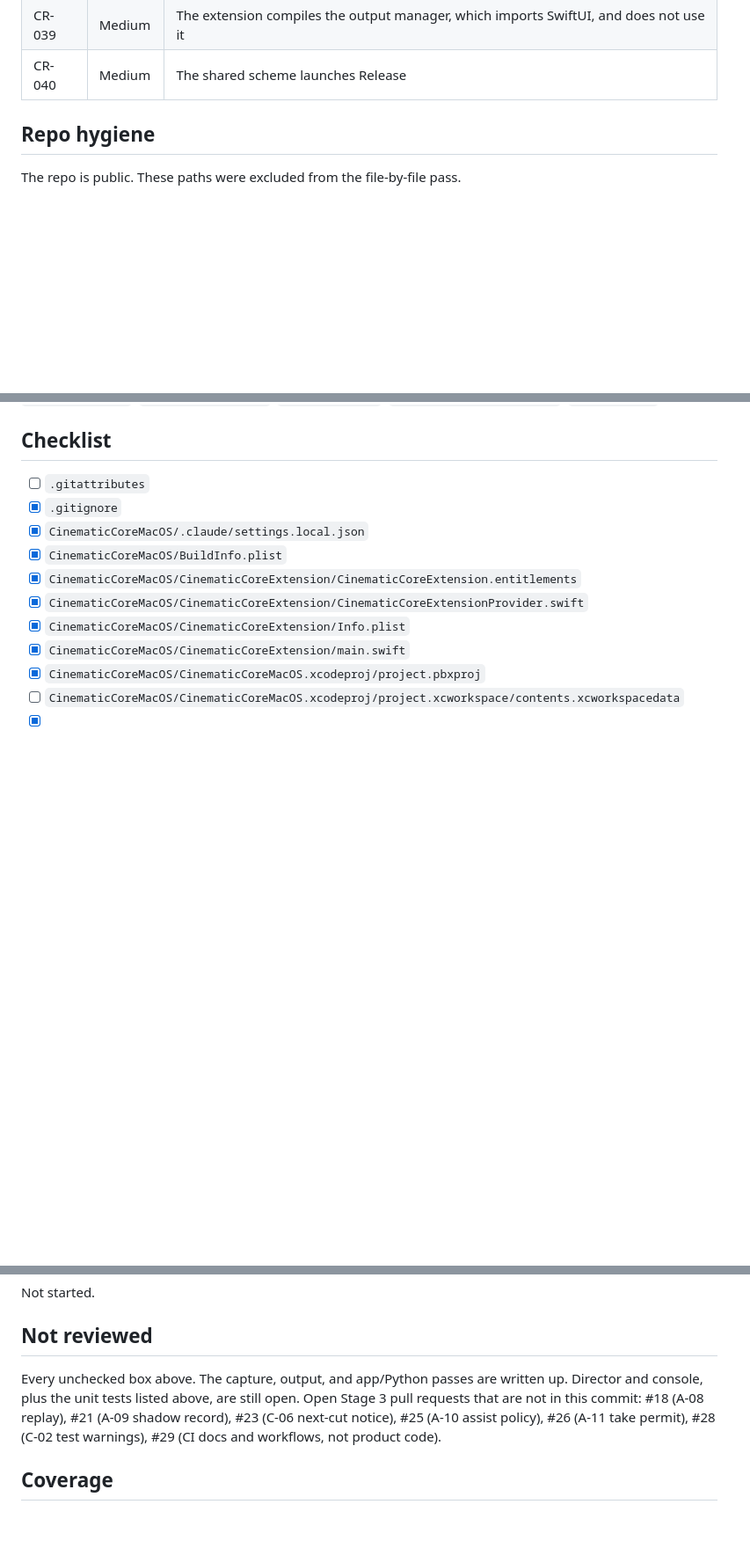
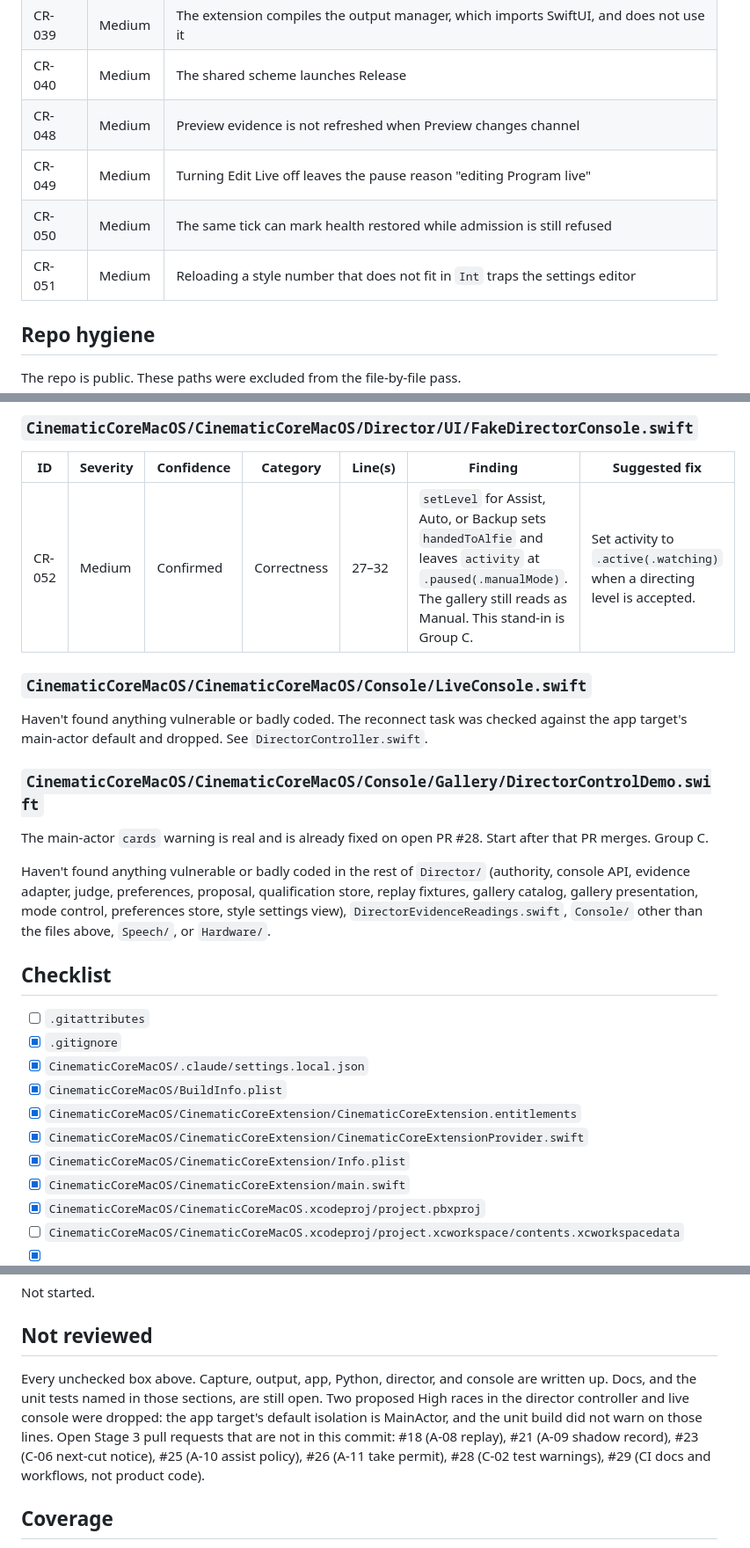
Before and after one commit to stephancmorris/macOS-rl-viritual-camera, a Markdown page: reports/code-review-2026-10/CODE-REVIEW.md, 3 parts joined by grey strips. Shown at 88% size. Drawn GitHub-style; blank space fills up the shorter version.

```diff
--- a/reports/code-review-2026-10/CODE-REVIEW.md
+++ b/reports/code-review-2026-10/CODE-REVIEW.md
@@ -51,6 +51,10 @@ Counts and the top 10 are filled in when the file pass finishes. Confirmed so fa
 | CR-037 | Medium | A saved director style never reaches the running controller |
 | CR-039 | Medium | The extension compiles the output manager, which imports SwiftUI, and does not use it |
 | CR-040 | Medium | The shared scheme launches Release |
+| CR-048 | Medium | Preview evidence is not refreshed when Preview changes channel |
+| CR-049 | Medium | Turning Edit Live off leaves the pause reason "editing Program live" |
+| CR-050 | Medium | The same tick can mark health restored while admission is still refused |
+| CR-051 | Medium | Reloading a style number that does not fit in `Int` traps the settings editor |
 
 ## Repo hygiene
 
@@ -381,3 +417,19 @@ The unit tests scanned below had real assertions. A line-by-line read is still o
+### `CinematicCoreMacOS/CinematicCoreMacOS/Director/UI/FakeDirectorConsole.swift`
+
+| ID | Severity | Confidence | Category | Line(s) | Finding | Suggested fix |
+|---|---|---|---|---|---|---|
+| CR-052 | Medium | Confirmed | Correctness | 27–32 | `setLevel` for Assist, Auto, or Backup sets `handedToAlfie` and leaves `activity` at `.paused(.manualMode)`. The gallery still reads as Manual. This stand-in is Group C. | Set activity to `.active(.watching)` when a directing level is accepted. |
+
+### `CinematicCoreMacOS/CinematicCoreMacOS/Console/LiveConsole.swift`
+
+Haven't found anything vulnerable or badly coded. The reconnect task was checked against the app target's main-actor default and dropped. See `DirectorController.swift`.
+
+### `CinematicCoreMacOS/CinematicCoreMacOS/Console/Gallery/DirectorControlDemo.swift`
+
+The main-actor `cards` warning is real and is already fixed on open PR #28. Start after that PR merges. Group C.
+
+Haven't found anything vulnerable or badly coded in the rest of `Director/` (authority, console API, evidence adapter, judge, preferences, proposal, qualification store, replay fixtures, gallery catalog, gallery presentation, mode control, preferences store, style settings view), `DirectorEvidenceReadings.swift`, `Console/` other than the files above, `Speech/`, or `Hardware/`.
+
 ## Checklist
 
 - [ ] `.gitattributes`
@@ -599,7 +651,7 @@ Not started.
 
 ## Not reviewed
 
-Every unchecked box above. The capture, output, and app/Python passes are written up. Director and console, plus the unit tests listed above, are still open. Open Stage 3 pull requests that are not in this commit: #18 (A-08 replay), #21 (A-09 shadow record), #23 (C-06 next-cut notice), #25 (A-10 assist policy), #26 (A-11 take permit), #28 (C-02 test warnings), #29 (CI docs and workflows, not product code).
+Every unchecked box above. Capture, output, app, Python, director, and console are written up. Docs, and the unit tests named in those sections, are still open. Two proposed High races in the director controller and live console were dropped: the app target's default isolation is MainActor, and the unit build did not warn on those lines. Open Stage 3 pull requests that are not in this commit: #18 (A-08 replay), #21 (A-09 shadow record), #23 (C-06 next-cut notice), #25 (A-10 assist policy), #26 (A-11 take permit), #28 (C-02 test warnings), #29 (CI docs and workflows, not product code).
 
 ## Coverage
 
```
Also changed, not shown: other parts of reports/code-review-2026-10/CODE-REVIEW.md (+80 -48 lines).
